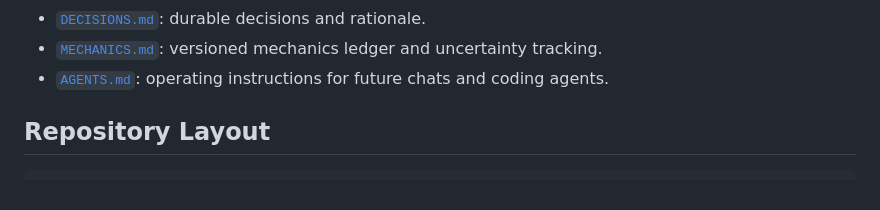
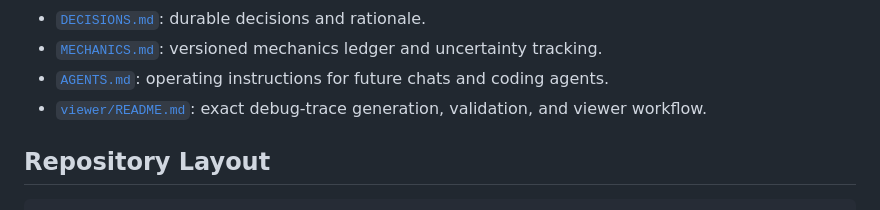
Before and after one commit to BillXu21/Kaggriculture, a Markdown page: README.md, the part around the change. GitHub-like rendering.

Commit message:
docs: record debug trace viewer workflow

```diff
--- a/README.md
+++ b/README.md
@@ -44,6 +44,7 @@ Read these files first:
 - [`DECISIONS.md`](DECISIONS.md): durable decisions and rationale.
 - [`MECHANICS.md`](MECHANICS.md): versioned mechanics ledger and uncertainty tracking.
 - [`AGENTS.md`](AGENTS.md): operating instructions for future chats and coding agents.
+- [`viewer/README.md`](viewer/README.md): exact debug-trace generation, validation, and viewer workflow.
 
 ## Repository Layout
 
```
Also changed, not shown: viewer/README.md (added, +188 -0 lines).
